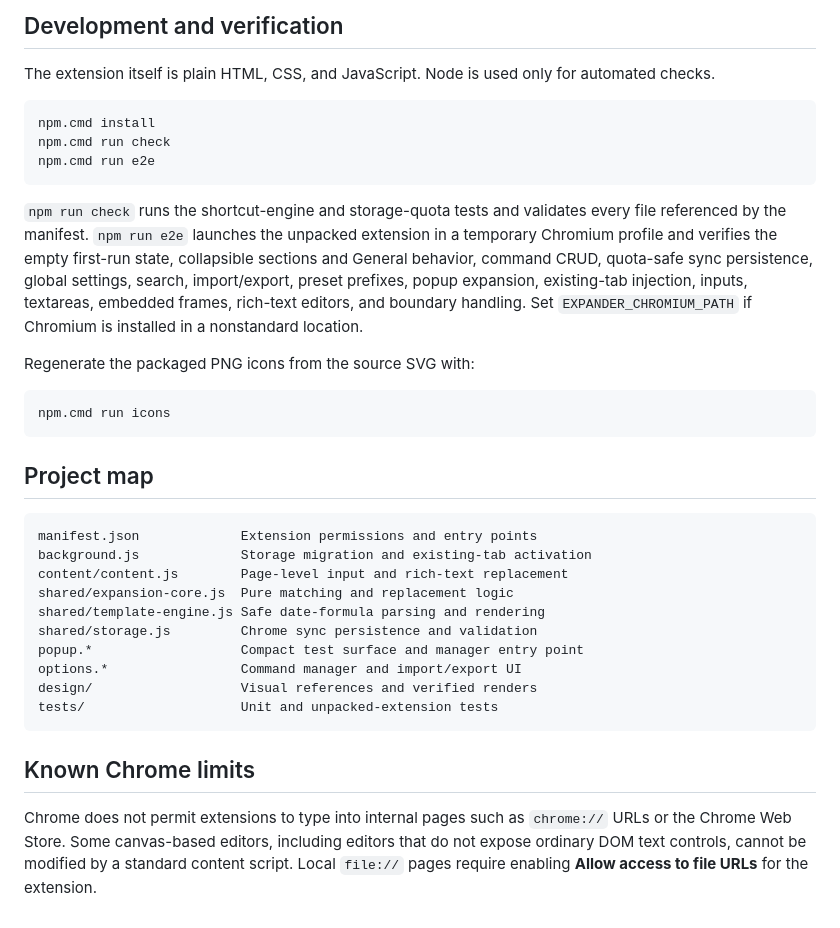
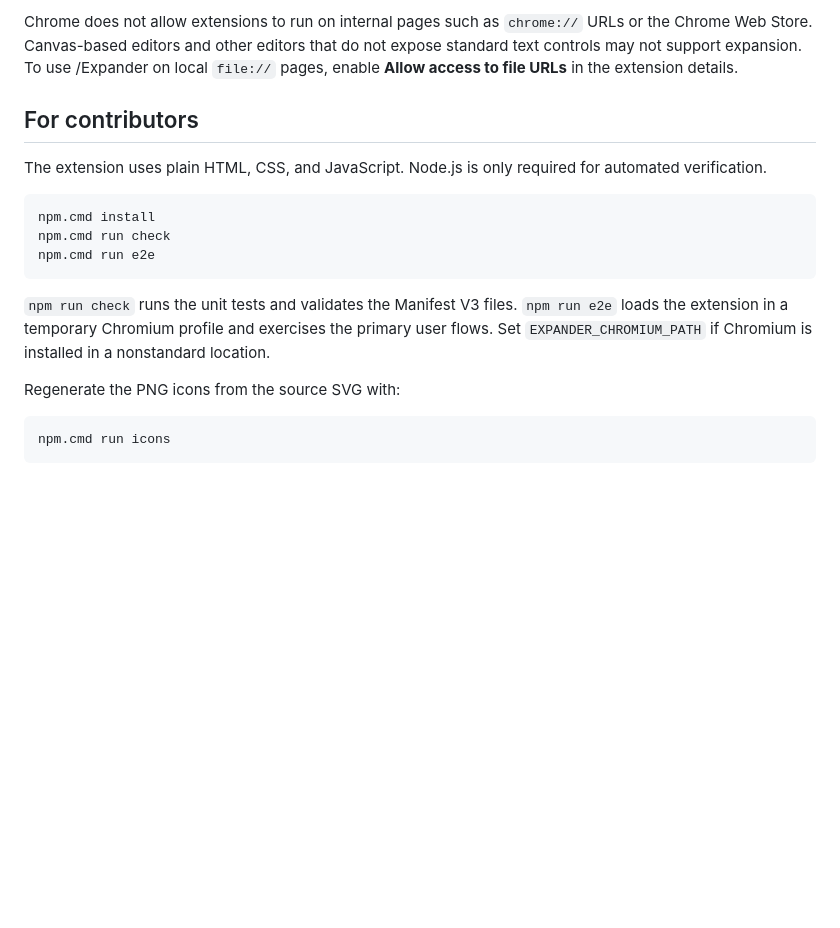
Before and after one commit to pbot424/slashExpander, a Markdown page: README.md, the part around one of its changes. Drawn GitHub-style; blank space fills up the shorter version.

````diff
--- a/README.md
+++ b/README.md
@@ -48,7 +73,9 @@ Dates use the browser's local calendar and are resolved only when the command ex
 
-## Development and verification
+Chrome does not allow extensions to run on internal pages such as `chrome://` URLs or the Chrome Web Store. Canvas-based editors and other editors that do not expose standard text controls may not support expansion. To use /Expander on local `file://` pages, enable **Allow access to file URLs** in the extension details.
 
-The extension itself is plain HTML, CSS, and JavaScript. Node is used only for automated checks.
+## For contributors
+
+The extension uses plain HTML, CSS, and JavaScript. Node.js is only required for automated verification.
 
 ```powershell
 npm.cmd install
@@ -56,29 +83,10 @@ npm.cmd run check
 npm.cmd run e2e
 ```
 
-`npm run check` runs the shortcut-engine and storage-quota tests and validates every file referenced by the manifest. `npm run e2e` launches the unpacked extension in a temporary Chromium profile and verifies the empty first-run state, collapsible sections and General behavior, command CRUD, quota-safe sync persistence, global settings, search, import/export, preset prefixes, popup expansion, existing-tab injection, inputs, textareas, embedded frames, rich-text editors, and boundary handling. Set `EXPANDER_CHROMIUM_PATH` if Chromium is installed in a nonstandard location.
+`npm run check` runs the unit tests and validates the Manifest V3 files. `npm run e2e` loads the extension in a temporary Chromium profile and exercises the primary user flows. Set `EXPANDER_CHROMIUM_PATH` if Chromium is installed in a nonstandard location.
 
-Regenerate the packaged PNG icons from the source SVG with:
+Regenerate the PNG icons from the source SVG with:
 
 ```powershell
 npm.cmd run icons
 ```
-
-## Project map
-
-```text
-manifest.json             Extension permissions and entry points
-background.js             Storage migration and existing-tab activation
-content/content.js        Page-level input and rich-text replacement
-shared/expansion-core.js  Pure matching and replacement logic
-shared/template-engine.js Safe date-formula parsing and rendering
-shared/storage.js         Chrome sync persistence and validation
-popup.*                   Compact test surface and manager entry point
-options.*                 Command manager and import/export UI
-design/                   Visual references and verified renders
-tests/                    Unit and unpacked-extension tests
-```
-
-## Known Chrome limits
-
-Chrome does not permit extensions to type into internal pages such as `chrome://` URLs or the Chrome Web Store. Some canvas-based editors, including editors that do not expose ordinary DOM text controls, cannot be modified by a standard content script. Local `file://` pages require enabling **Allow access to file URLs** for the extension.
````
Also changed, not shown: other parts of README.md (+55 -30 lines).
